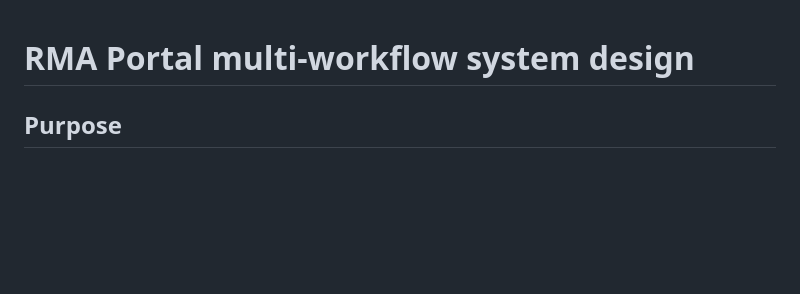
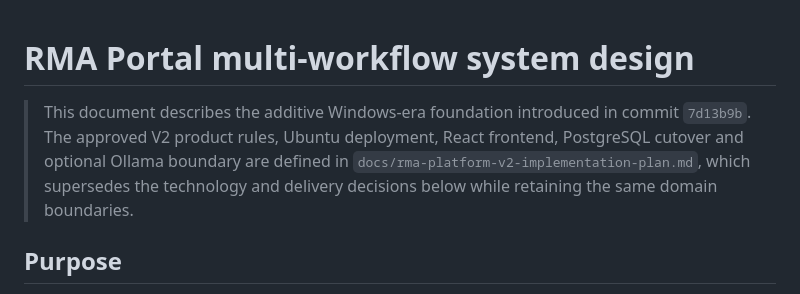
Before and after one commit to mohammedkasmii/rma_portal, a Markdown page: docs/multi-workflow-system-design.md, the part around the change. GitHub-like rendering; blank space fills up the shorter version.

```diff
--- a/docs/multi-workflow-system-design.md
+++ b/docs/multi-workflow-system-design.md
@@ -1,4 +1,10 @@
 # RMA Portal multi-workflow system design
+
+> This document describes the additive Windows-era foundation introduced in
+> commit `7d13b9b`. The approved V2 product rules, Ubuntu deployment, React
+> frontend, PostgreSQL cutover and optional Ollama boundary are defined in
+> `docs/rma-platform-v2-implementation-plan.md`, which supersedes the technology
+> and delivery decisions below while retaining the same domain boundaries.
 
 ## Purpose
 
```
Also changed, not shown: docs/rma-platform-v2-implementation-plan.md (added, +229 -0 lines).
